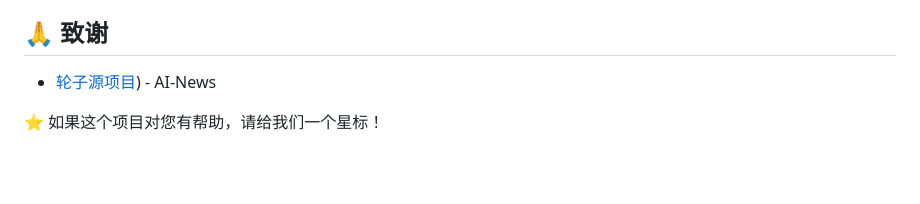
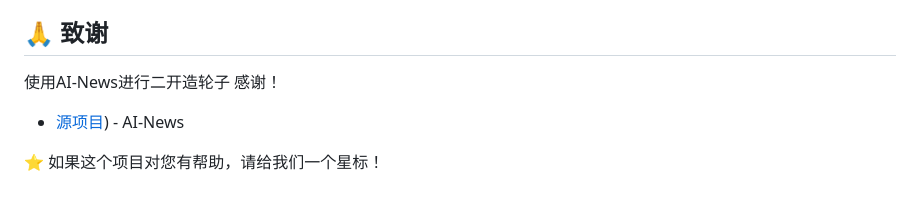
Before and after one commit to wxwhhh/TweetAI-Monitor, a Markdown page: README.md, the part around the change. GitHub-like rendering; blank space fills up the shorter version.

```diff
--- a/README.md
+++ b/README.md
@@ -149,7 +149,7 @@ twitter-ai-monitor/
 - Web管理界面
 
 ## 🙏 致谢
-
-- [轮子源项目](https://github.com/luoyongkai/AI-News)) - AI-News
+使用AI-News进行二开造轮子 感谢！
+- [源项目](https://github.com/luoyongkai/AI-News)) - AI-News
 
 ⭐ 如果这个项目对您有帮助，请给我们一个星标！
```
